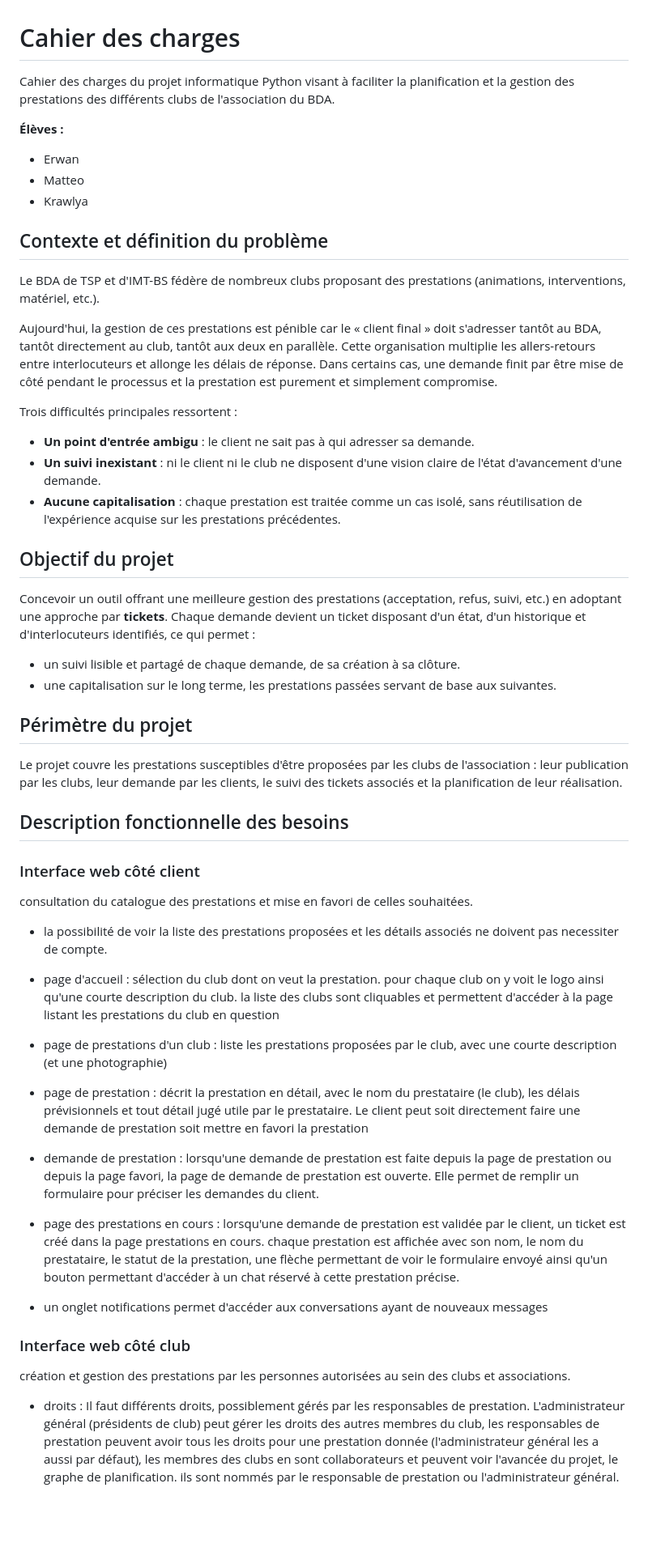
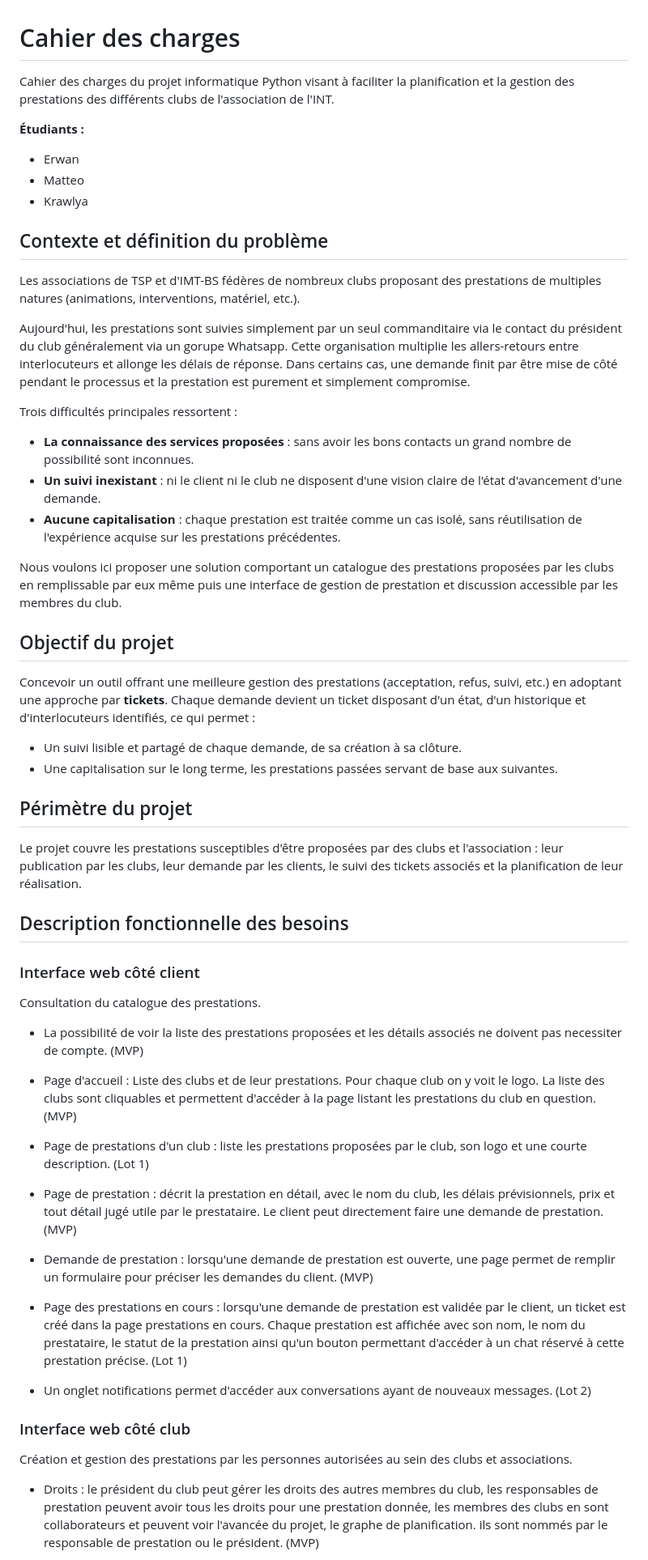
Before and after one commit to k-grimaud/PrestINT, a Markdown page: docs/cahier_des_charges.md, the part around one of its changes. Shown at 81% size. GitHub-like rendering; blank space fills up the shorter version.

```diff
--- a/docs/cahier_des_charges.md
+++ b/docs/cahier_des_charges.md
@@ -1,8 +1,8 @@
 # Cahier des charges
 
-Cahier des charges du projet informatique Python visant à faciliter la planification et la gestion des prestations des différents clubs de l'association du BDA.
+Cahier des charges du projet informatique Python visant à faciliter la planification et la gestion des prestations des différents clubs de l'association de l'INT.
 
-**Élèves :**
+**Étudiants :**
 
 - Erwan
 - Matteo
@@ -10,51 +10,54 @@ Cahier des charges du projet informatique Python visant à faciliter la planific
 
 ## Contexte et définition du problème
 
-Le BDA de TSP et d'IMT-BS fédère de nombreux clubs proposant des prestations (animations, interventions, matériel, etc.).
+Les associations de TSP et d'IMT-BS fédères de nombreux clubs proposant des prestations de multiples natures (animations, interventions, matériel, etc.).
 
-Aujourd'hui, la gestion de ces prestations est pénible car le « client final » doit s'adresser tantôt au BDA, tantôt directement au club, tantôt aux deux en parallèle.
+Aujourd'hui, les prestations sont suivies simplement par un seul commanditaire via le contact du président du club généralement via un gorupe Whatsapp.
 Cette organisation multiplie les allers-retours entre interlocuteurs et allonge les délais de réponse. Dans certains cas, une demande finit par être mise de côté pendant le processus et la prestation est purement et simplement compromise.
 
 Trois difficultés principales ressortent :
 
-- **Un point d'entrée ambigu** : le client ne sait pas à qui adresser sa demande.
+- **La connaissance des services proposées** : sans avoir les bons contacts un grand nombre de possibilité sont inconnues.
 - **Un suivi inexistant** : ni le client ni le club ne disposent d'une vision claire de l'état d'avancement d'une demande.
 - **Aucune capitalisation** : chaque prestation est traitée comme un cas isolé, sans réutilisation de l'expérience acquise sur les prestations précédentes.
+
+Nous voulons ici proposer une solution comportant un catalogue des prestations proposées par les clubs en remplissable par eux même puis une interface de gestion de prestation et discussion accessible par les membres du club.
+
 
 ## Objectif du projet
 
 Concevoir un outil offrant une meilleure gestion des prestations (acceptation, refus, suivi, etc.) en adoptant une approche par **tickets**. Chaque demande devient un ticket disposant d'un état, d'un historique et d'interlocuteurs identifiés, ce qui permet :
 
-- un suivi lisible et partagé de chaque demande, de sa création à sa clôture.
-- une capitalisation sur le long terme, les prestations passées servant de base aux suivantes.
+- Un suivi lisible et partagé de chaque demande, de sa création à sa clôture.
+- Une capitalisation sur le long terme, les prestations passées servant de base aux suivantes.
 
 ## Périmètre du projet
 
-Le projet couvre les prestations susceptibles d'être proposées par les clubs de l'association : leur publication par les clubs, leur demande par les clients, le suivi des tickets associés et la planification de leur réalisation.
+Le projet couvre les prestations susceptibles d'être proposées par des clubs et l'association : leur publication par les clubs, leur demande par les clients, le suivi des tickets associés et la planification de leur réalisation.
 
 ## Description fonctionnelle des besoins
 
 ### Interface web côté client
 
-consultation du catalogue des prestations et mise en favori de celles souhaitées.
+Consultation du catalogue des prestations.
 
-- la possibilité de voir la liste des prestations proposées et les détails associés ne doivent pas necessiter de compte.
+- La possibilité de voir la liste des prestations proposées et les détails associés ne doivent pas necessiter de compte. (MVP)
 
-- page d'accueil : sélection du club dont on veut la prestation. pour chaque club on y voit le logo ainsi qu'une courte description du club. la liste des clubs sont cliquables et permettent d'accéder à la page listant les prestations du club en question
+- Page d'accueil : Liste des clubs et de leur prestations. Pour chaque club on y voit le logo. La liste des clubs sont cliquables et permettent d'accéder à la page listant les prestations du club en question. (MVP)
 
-- page de prestations d'un club : liste les prestations proposées par le club, avec une courte description (et une photographie)
+- Page de prestations d'un club : liste les prestations proposées par le club, son logo et une courte description. (Lot 1)
 
-- page de prestation : décrit la prestation en détail, avec le nom du prestataire (le club), les délais prévisionnels et tout détail jugé utile par le prestataire. Le client peut soit directement faire une demande de prestation soit mettre en favori la prestation
+- Page de prestation : décrit la prestation en détail, avec le nom du club, les délais prévisionnels, prix et tout détail jugé utile par le prestataire. Le client peut directement faire une demande de prestation. (MVP)
 
-- demande de prestation : lorsqu'une demande de prestation est faite depuis la page de prestation ou depuis la page favori, la page de demande de prestation est ouverte. Elle permet de remplir un formulaire pour préciser les demandes du client.
+- Demande de prestation : lorsqu'une demande de prestation est ouverte, une page permet de remplir un formulaire pour préciser les demandes du client. (MVP)
 
-- page des prestations en cours : lorsqu'une demande de prestation est validée par le client, un ticket est créé dans la page prestations en cours. chaque prestation est affichée avec son nom, le nom du prestataire, le statut de la prestation, une flèche permettant de voir le formulaire envoyé ainsi qu'un bouton permettant d'accéder à un chat réservé à cette prestation précise.
+- Page des prestations en cours : lorsqu'une demande de prestation est validée par le client, un ticket est créé dans la page prestations en cours. Chaque prestation est affichée avec son nom, le nom du prestataire, le statut de la prestation ainsi qu'un bouton permettant d'accéder à un chat réservé à cette prestation précise. (Lot 1)
 
-- un onglet notifications permet d'accéder aux conversations ayant de nouveaux messages
+- Un onglet notifications permet d'accéder aux conversations ayant de nouveaux messages. (Lot 2)
 
 ### Interface web côté club
 
-création et gestion des prestations par les personnes autorisées au sein des clubs et associations.
+Création et gestion des prestations par les personnes autorisées au sein des clubs et associations.
 
-- droits : Il faut différents droits, possiblement gérés par les responsables de prestation. L'administrateur général (présidents de club) peut gérer les droits des autres membres du club, les responsables de prestation peuvent avoir tous les droits pour une prestation donnée (l'administrateur général les a aussi par défaut), les membres des clubs en sont collaborateurs et peuvent voir l'avancée du projet, le graphe de planification. ils sont nommés par le responsable de prestation ou l'administrateur général.
+- Droits : le président du club peut gérer les droits des autres membres du club, les responsables de prestation peuvent avoir tous les droits pour une prestation donnée, les membres des clubs en sont collaborateurs et peuvent voir l'avancée du projet, le graphe de planification. ils sont nommés par le responsable de prestation ou le président. (MVP)
 
```
Also changed, not shown: other parts of docs/cahier_des_charges.md (+11 -13 lines).
